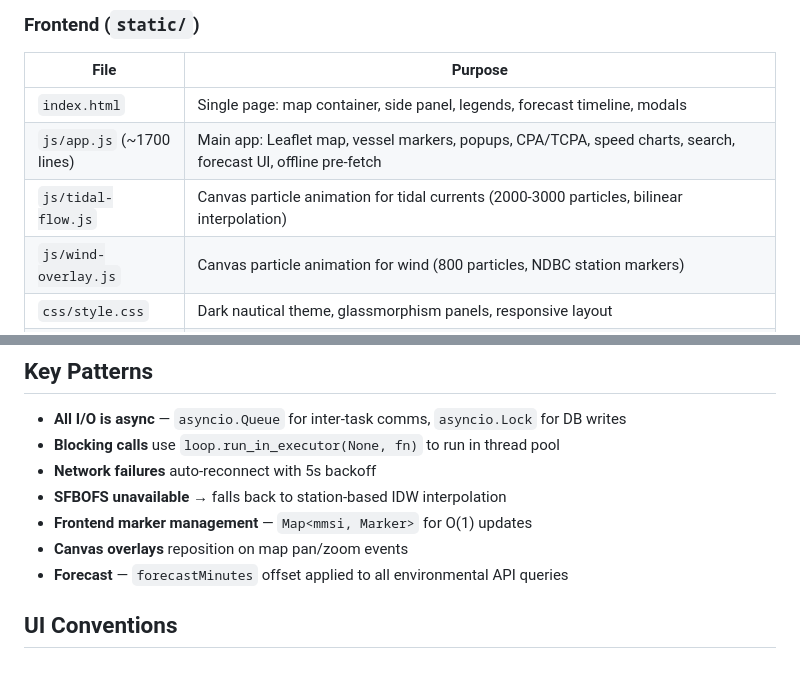
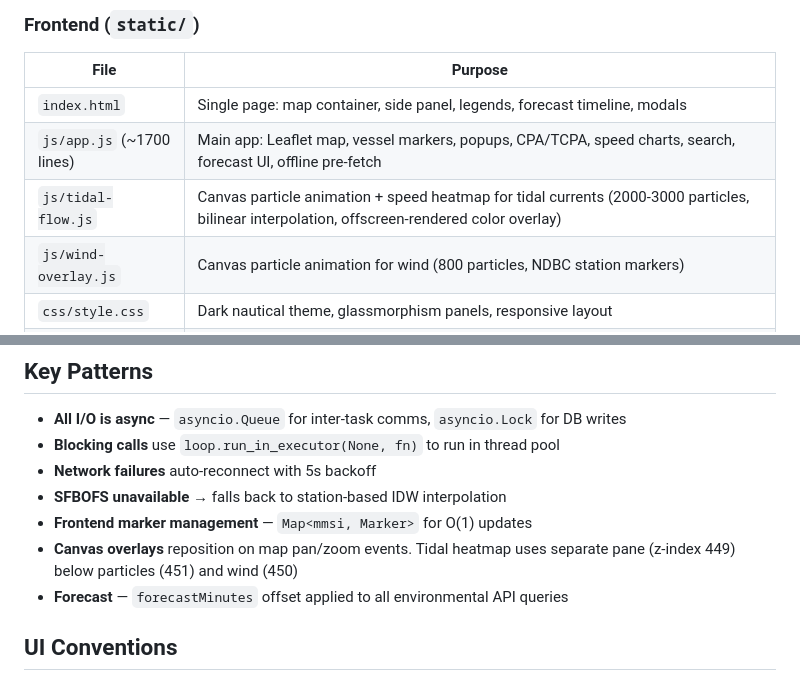
Before and after one commit to rostape1/TyponFlowRacer, a Markdown page: CLAUDE.md, 2 parts joined by grey strips. GitHub-like rendering.

```diff
--- a/CLAUDE.md
+++ b/CLAUDE.md
@@ -58,7 +58,7 @@ Environmental data flows independently:
 |------|---------|
 | `index.html` | Single page: map container, side panel, legends, forecast timeline, modals |
 | `js/app.js` (~1700 lines) | Main app: Leaflet map, vessel markers, popups, CPA/TCPA, speed charts, search, forecast UI, offline pre-fetch |
-| `js/tidal-flow.js` | Canvas particle animation for tidal currents (2000-3000 particles, bilinear interpolation) |
+| `js/tidal-flow.js` | Canvas particle animation + speed heatmap for tidal currents (2000-3000 particles, bilinear interpolation, offscreen-rendered color overlay) |
 | `js/wind-overlay.js` | Canvas particle animation for wind (800 particles, NDBC station markers) |
 | `css/style.css` | Dark nautical theme, glassmorphism panels, responsive layout |
 | `sw.js` | Service Worker: cache-first for external CDN tiles (CartoDB, OSM, NOAA, OpenSeaMap via `ais-tiles-v1` cache), network-first for HTML/JS, network-first+cache-fallback for environmental APIs (offline support) |
@@ -151,7 +151,7 @@ Local server runs at `http://localhost:8888`. Deploys to Fly.io via `fly deploy`
 - **Network failures** auto-reconnect with 5s backoff
 - **SFBOFS unavailable** → falls back to station-based IDW interpolation
 - **Frontend marker management** — `Map<mmsi, Marker>` for O(1) updates
-- **Canvas overlays** reposition on map pan/zoom events
+- **Canvas overlays** reposition on map pan/zoom events. Tidal heatmap uses separate pane (z-index 449) below particles (451) and wind (450)
 - **Forecast** — `forecastMinutes` offset applied to all environmental API queries
 
 ## UI Conventions
```
Also changed, not shown: README.md (+3 -0 lines).
